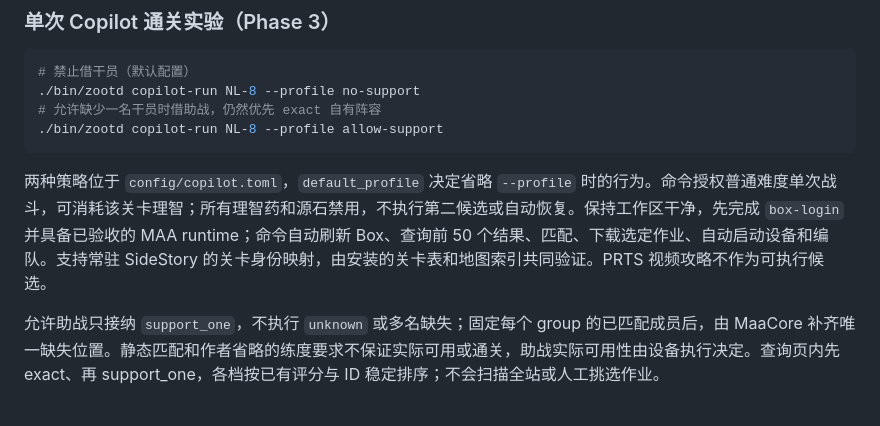
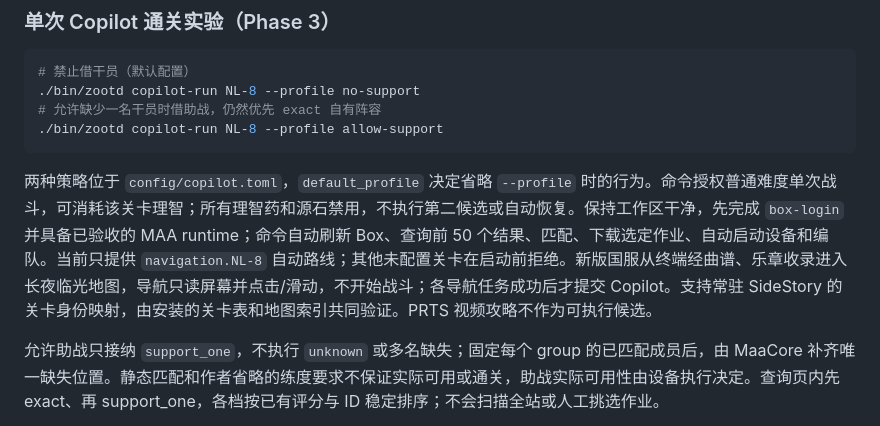
Before and after one commit to Pzzzzz5142/ZOOTd, a Markdown page: docs/operations.md, the part around the change. GitHub-like rendering.

````diff
--- a/docs/operations.md
+++ b/docs/operations.md
@@ -306,7 +306,7 @@ query 输出轻量候选 JSON（ID、标题、干员、分组、练度要求、
 ./bin/zootd copilot-run NL-8 --profile allow-support
 ```
 
-两种策略位于 `config/copilot.toml`，`default_profile` 决定省略 `--profile` 时的行为。命令授权普通难度单次战斗，可消耗该关卡理智；所有理智药和源石禁用，不执行第二候选或自动恢复。保持工作区干净，先完成 `box-login` 并具备已验收的 MAA runtime；命令自动刷新 Box、查询前 50 个结果、匹配、下载选定作业、自动启动设备和编队。支持常驻 SideStory 的关卡身份映射，由安装的关卡表和地图索引共同验证。PRTS 视频攻略不作为可执行候选。
+两种策略位于 `config/copilot.toml`，`default_profile` 决定省略 `--profile` 时的行为。命令授权普通难度单次战斗，可消耗该关卡理智；所有理智药和源石禁用，不执行第二候选或自动恢复。保持工作区干净，先完成 `box-login` 并具备已验收的 MAA runtime；命令自动刷新 Box、查询前 50 个结果、匹配、下载选定作业、自动启动设备和编队。当前只提供 `navigation.NL-8` 自动路线；其他未配置关卡在启动前拒绝。新版国服从终端经曲谱、乐章收录进入长夜临光地图，导航只读屏幕并点击/滑动，不开始战斗；各导航任务成功后才提交 Copilot。支持常驻 SideStory 的关卡身份映射，由安装的关卡表和地图索引共同验证。PRTS 视频攻略不作为可执行候选。
 
 允许助战只接纳 `support_one`，不执行 `unknown` 或多名缺失；固定每个 group 的已匹配成员后，由 MaaCore 补齐唯一缺失位置。静态匹配和作者省略的练度要求不保证实际可用或通关，助战实际可用性由设备执行决定。查询页内先 exact、再 support_one，各档按已有评分与 ID 稳定排序；不会扫描全站或人工挑选作业。
 
````
Also changed, not shown: docs/copilot/phase-3-technical-mvp.md (+2 -2 lines).
